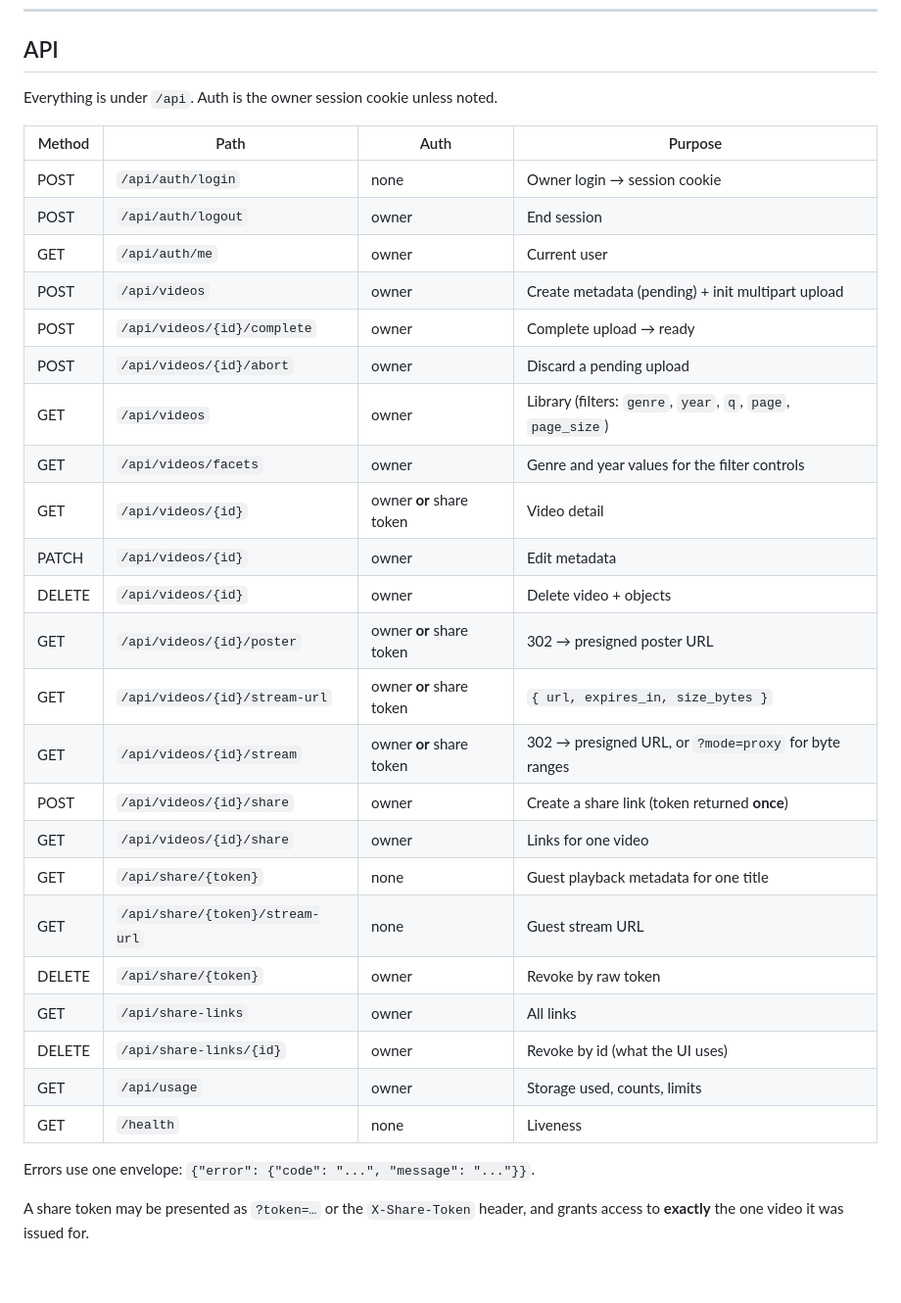
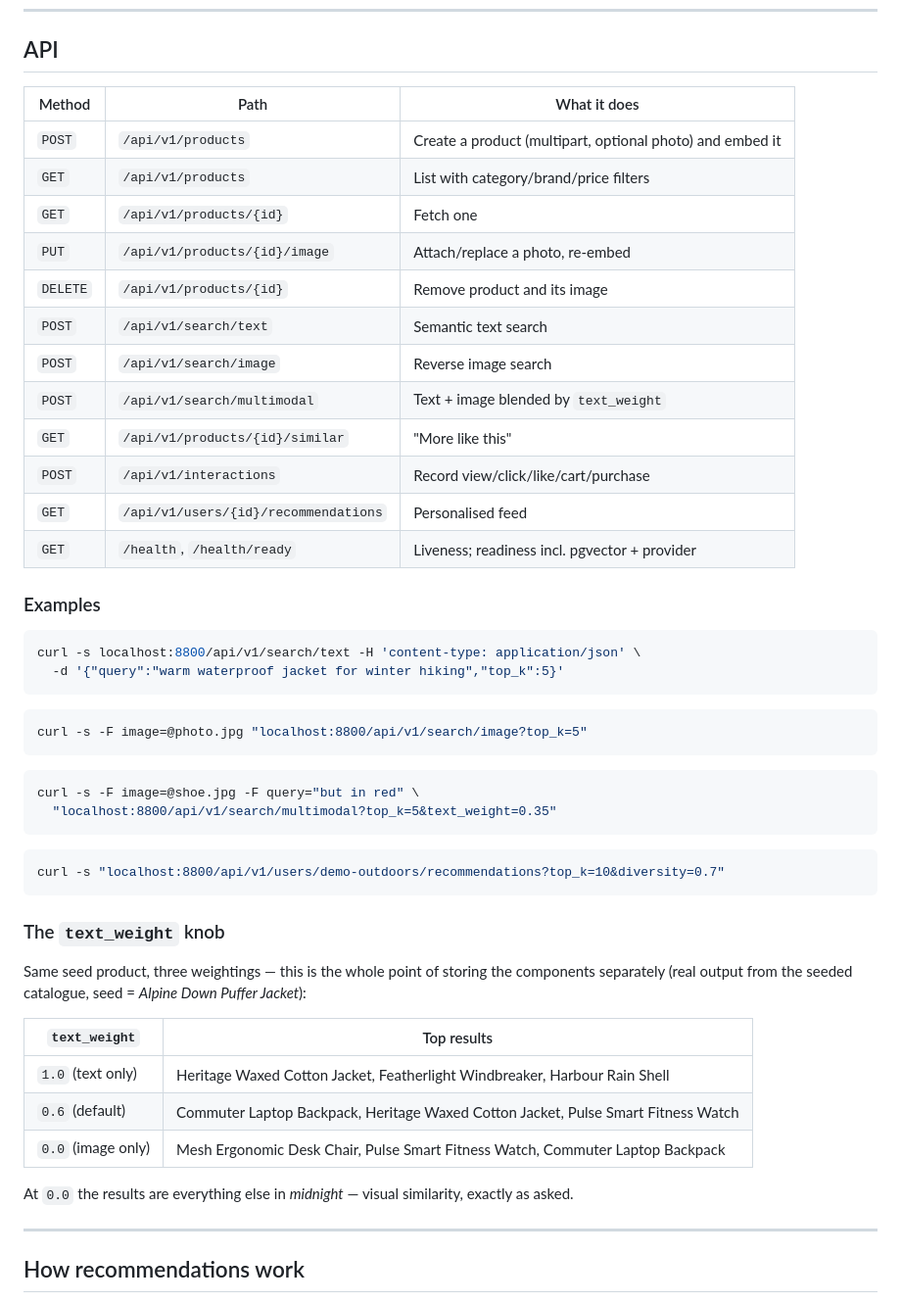
Before and after one commit to sany2k8/fastapi-vector-recommendation, a Markdown page: README.md, the part around one of its changes. Shown at 98% size. Rendered like a GitHub page; blank space fills up the shorter version.

````diff
--- a/README.md
+++ b/README.md
@@ -209,35 +146,55 @@ cd backend && uv run media-cli storage-check
 
 ## API
 
-Everything is under `/api`. Auth is the owner session cookie unless noted.
+| Method | Path | What it does |
+|---|---|---|
+| `POST` | `/api/v1/products` | Create a product (multipart, optional photo) and embed it |
+| `GET` | `/api/v1/products` | List with category/brand/price filters |
+| `GET` | `/api/v1/products/{id}` | Fetch one |
+| `PUT` | `/api/v1/products/{id}/image` | Attach/replace a photo, re-embed |
+| `DELETE` | `/api/v1/products/{id}` | Remove product and its image |
+| `POST` | `/api/v1/search/text` | Semantic text search |
+| `POST` | `/api/v1/search/image` | Reverse image search |
+| `POST` | `/api/v1/search/multimodal` | Text + image blended by `text_weight` |
+| `GET` | `/api/v1/products/{id}/similar` | "More like this" |
+| `POST` | `/api/v1/interactions` | Record view/click/like/cart/purchase |
+| `GET` | `/api/v1/users/{id}/recommendations` | Personalised feed |
+| `GET` | `/health`, `/health/ready` | Liveness; readiness incl. pgvector + provider |
 
-| Method | Path | Auth | Purpose |
-|---|---|---|---|
-| POST | `/api/auth/login` | none | Owner login → session cookie |
-| POST | `/api/auth/logout` | owner | End session |
-| GET | `/api/auth/me` | owner | Current user |
-| POST | `/api/videos` | owner | Create metadata (pending) + init multipart upload |
-| POST | `/api/videos/{id}/complete` | owner | Complete upload → ready |
-| POST | `/api/videos/{id}/abort` | owner | Discard a pending upload |
-| GET | `/api/videos` | owner | Library (filters: `genre`, `year`, `q`, `page`, `page_size`) |
-| GET | `/api/videos/facets` | owner | Genre and year values for the filter controls |
-| GET | `/api/videos/{id}` | owner **or** share token | Video detail |
-| PATCH | `/api/videos/{id}` | owner | Edit metadata |
-| DELETE | `/api/videos/{id}` | owner | Delete video + objects |
-| GET | `/api/videos/{id}/poster` | owner **or** share token | 302 → presigned poster URL |
-| GET | `/api/videos/{id}/stream-url` | owner **or** share token | `{ url, expires_in, size_bytes }` |
-| GET | `/api/videos/{id}/stream` | owner **or** share token | 302 → presigned URL, or `?mode=proxy` for byte ranges |
-| POST | `/api/videos/{id}/share` | owner | Create a share link (token returned **once**) |
-| GET | `/api/videos/{id}/share` | owner | Links for one video |
-| GET | `/api/share/{token}` | none | Guest playback metadata for one title |
-| GET | `/api/share/{token}/stream-url` | none | Guest stream URL |
-| DELETE | `/api/share/{token}` | owner | Revoke by raw token |
-| GET | `/api/share-links` | owner | All links |
-| DELETE | `/api/share-links/{id}` | owner | Revoke by id (what the UI uses) |
-| GET | `/api/usage` | owner | Storage used, counts, limits |
-| GET | `/health` | none | Liveness |
+### Examples
 
-Errors use one envelope: `{"error": {"code": "...", "message": "..."}}`.
+```bash
+curl -s localhost:8800/api/v1/search/text -H 'content-type: application/json' \
+  -d '{"query":"warm waterproof jacket for winter hiking","top_k":5}'
+```
 
-A share token may be presented as `?token=…` or the `X-Share-Token` header, and grants access to
-**exactly** the one video it was issued for.
+```bash
+curl -s -F image=@photo.jpg "localhost:8800/api/v1/search/image?top_k=5"
+```
+
+```bash
+curl -s -F image=@shoe.jpg -F query="but in red" \
+  "localhost:8800/api/v1/search/multimodal?top_k=5&text_weight=0.35"
+```
+
+```bash
+curl -s "localhost:8800/api/v1/users/demo-outdoors/recommendations?top_k=10&diversity=0.7"
+```
+
+### The `text_weight` knob
+
+Same seed product, three weightings — this is the whole point of storing the components
+separately (real output from the seeded catalogue, seed = *Alpine Down Puffer Jacket*):
+
+| `text_weight` | Top results |
+|---|---|
+| `1.0` (text only) | Heritage Waxed Cotton Jacket, Featherlight Windbreaker, Harbour Rain Shell |
+| `0.6` (default) | Commuter Laptop Backpack, Heritage Waxed Cotton Jacket, Pulse Smart Fitness Watch |
+| `0.0` (image only) | Mesh Ergonomic Desk Chair, Pulse Smart Fitness Watch, Commuter Laptop Backpack |
+
+At `0.0` the results are everything else in *midnight* — visual similarity, exactly as asked.
+
+---
+
+## How recommendations work
+
````
Also changed, not shown: other parts of README.md (+172 -228 lines).
